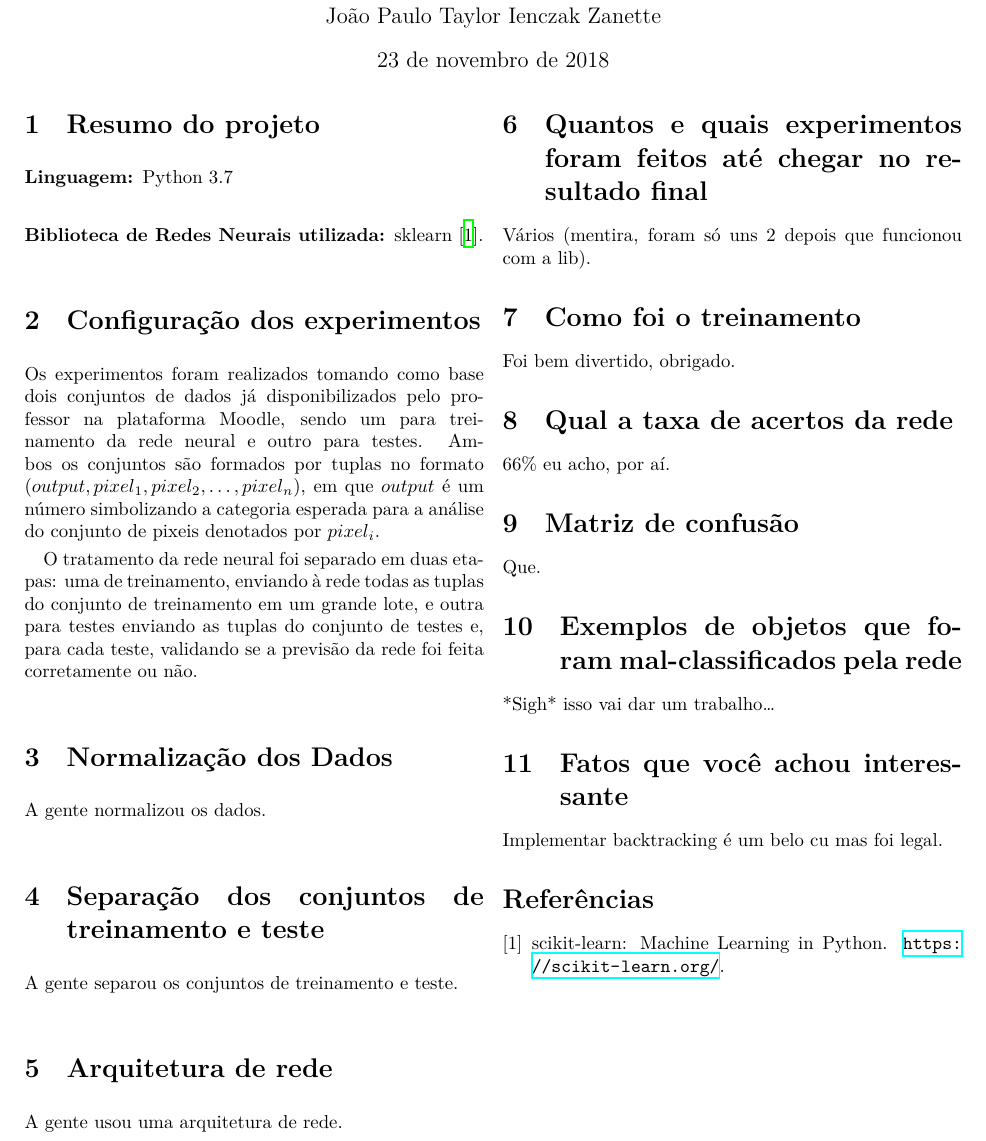
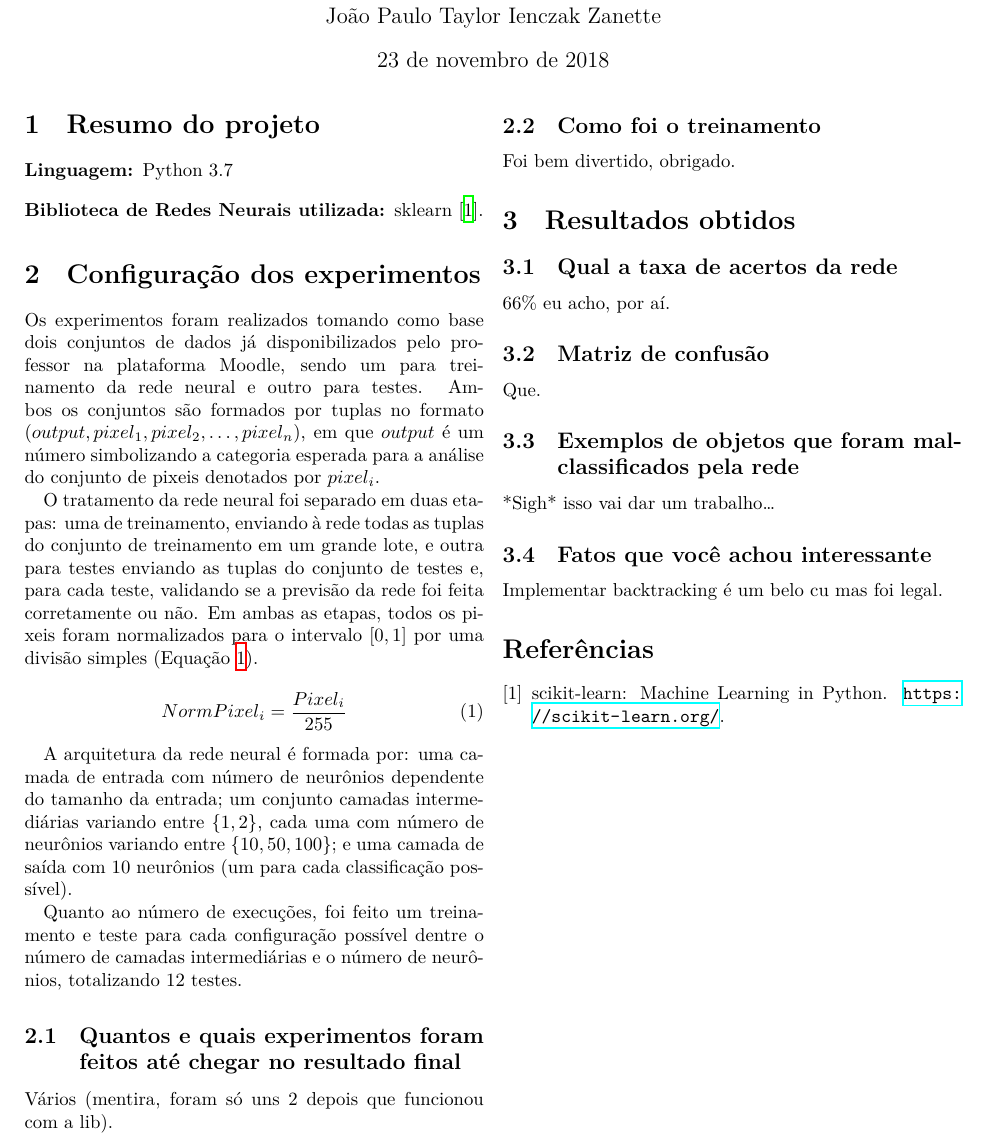
Before and after one commit to JPTIZ/neuronet, a LaTeX document (report/report.tex): part of the page, cut so that both start at the same text. Compiled offline with XeLaTeX.

Commit message:
Rewriting a little about the architecture.

```diff
--- a/report/report.tex
+++ b/report/report.tex
@@ -4,11 +4,13 @@
 %-------------------------------------------------------------------------------
 % Packages
 \usepackage[portuguese]{babel}
+\usepackage[margin=2cm]{geometry}
+
 \usepackage{environ}
-\usepackage[margin=2cm]{geometry}
 \usepackage{graphicx}
 \usepackage{hyperref}
 \usepackage{minted}
+\usepackage{tikz}
 \usepackage{xcolor}
 
 %-------------------------------------------------------------------------------
@@ -24,6 +26,9 @@
 }
 
 \newmintedfile[textfile]{text}{autogobble, breaklines}
+
+\newcommand{\hiddenlayers}{1, 2}
+\newcommand{\hiddenneurons}{10, 50, 100}
 
 %-------------------------------------------------------------------------------
 % Project configs
@@ -56,41 +61,48 @@
     treinamento, enviando à rede todas as tuplas do conjunto de treinamento em
     um grande lote, e outra para testes enviando as tuplas do conjunto de
     testes e, para cada teste, validando se a previsão da rede foi feita
-    corretamente ou não.
+    corretamente ou não. Em ambas as etapas, todos os pixeis foram normalizados
+    para o intervalo $[0, 1]$ por uma divisão simples
+    (Equação~\ref{norm-pixel}).
 
-    \section{Normalização dos Dados}
+    \begin{equation}
+        \label{norm-pixel}
+        NormPixel_i = \frac{Pixel_i}{255}
+    \end{equation}
 
-    A gente normalizou os dados.
+    A arquitetura da rede neural é formada por: uma camada de entrada com
+    número de neurônios dependente do tamanho da entrada; um conjunto camadas
+    intermediárias variando entre $\{\hiddenlayers{}\}$, cada uma com número de
+    neurônios variando entre $\{\hiddenneurons{}\}$; e uma camada de saída com
+    10 neurônios (um para cada classificação possível).
 
-    \section{Separação dos conjuntos de treinamento e teste}
+    Quanto ao número de execuções, foi feito um treinamento e teste para cada
+    configuração possível dentre o número de camadas intermediárias e o número
+    de neurônios, totalizando 12 testes.
 
-    A gente separou os conjuntos de treinamento e teste.
-
-    \section{Arquitetura de rede}
-
-    A gente usou uma arquitetura de rede.
-
-    \section{Quantos e quais experimentos foram feitos até chegar no resultado final}
+    \subsection{Quantos e quais experimentos foram feitos até chegar no resultado final}
 
     Vários (mentira, foram só uns 2 depois que funcionou com a lib).
 
-    \section{Como foi o treinamento}
+    \subsection{Como foi o treinamento}
 
     Foi bem divertido, obrigado.
 
-    \section{Qual a taxa de acertos da rede}
+    \section{Resultados obtidos}
+
+    \subsection{Qual a taxa de acertos da rede}
 
     66\% eu acho, por aí.
 
-    \section{Matriz de confusão}
+    \subsection{Matriz de confusão}
 
     Que.
 
-    \section{Exemplos de objetos que foram mal-classificados pela rede}
+    \subsection{Exemplos de objetos que foram mal-classificados pela rede}
 
     *Sigh* isso vai dar um trabalho\ldots
 
-    \section{Fatos que você achou interessante}
+    \subsection{Fatos que você achou interessante}
 
     Implementar backtracking é um belo cu mas foi legal.
 
```
Also changed, not shown: report/report.pdf.
